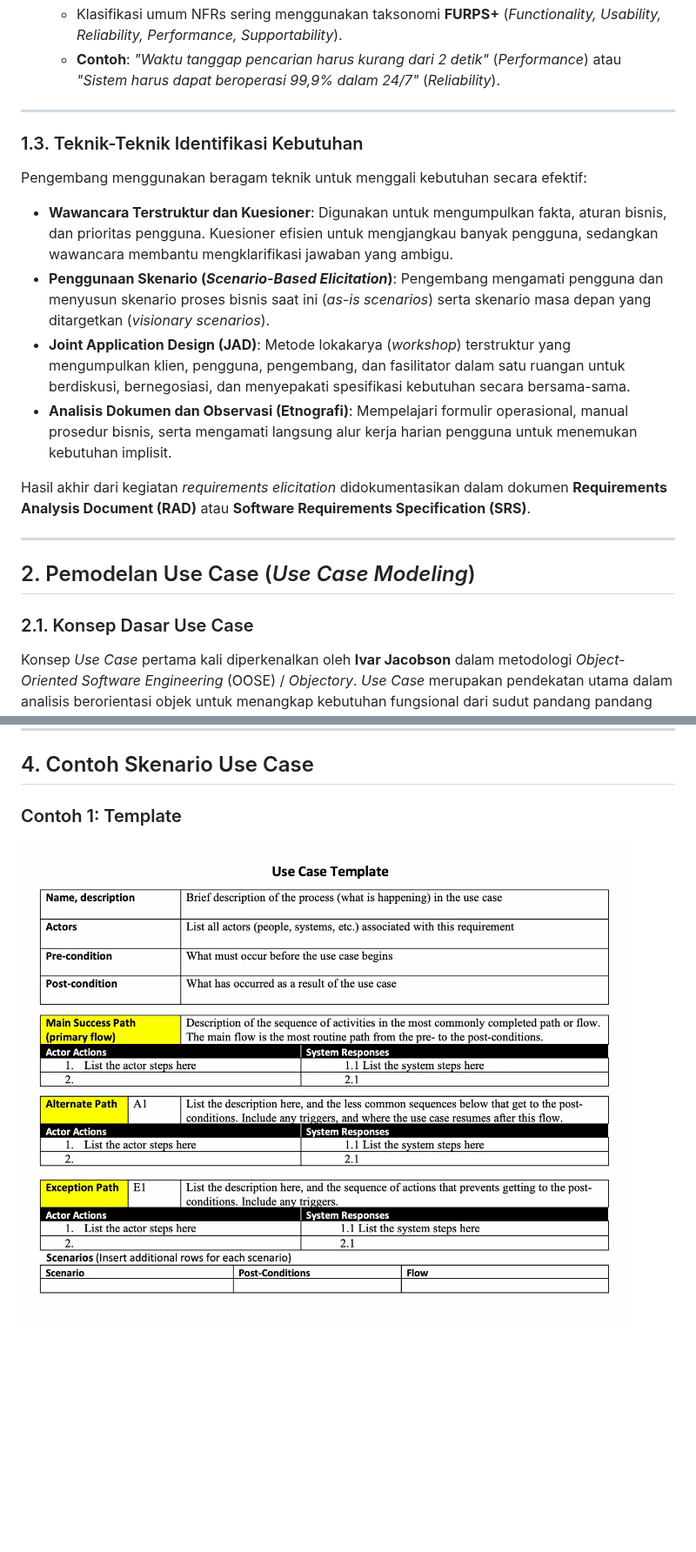
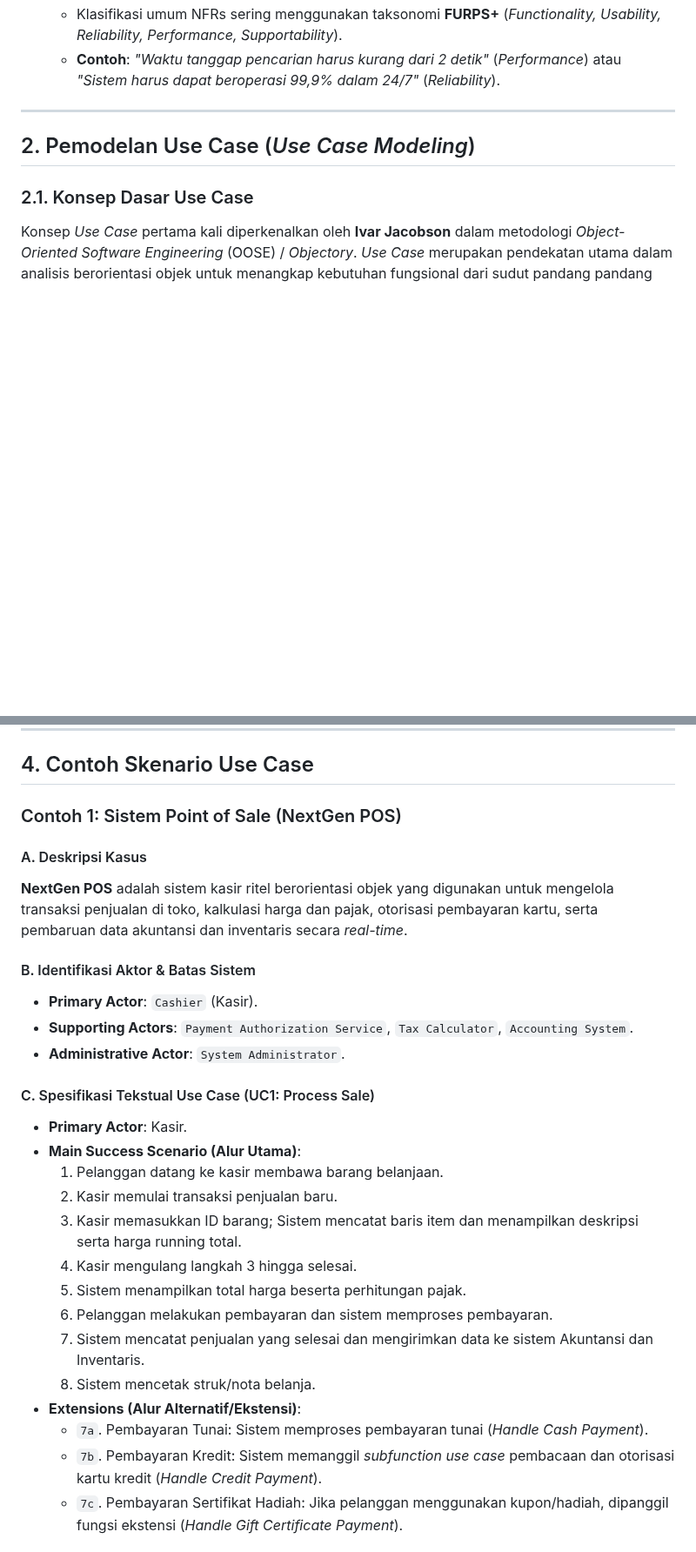
Before and after one commit to ruang-belajar/ooad, a Markdown page: 03-use-case.md, 2 parts joined by grey strips. Shown at 87% size. GitHub-like rendering; blank space fills up the shorter version.

```diff
--- a/03-use-case.md
+++ b/03-use-case.md
@@ -26,19 +26,6 @@ Kebutuhan sistem secara umum dikategorikan menjadi dua jenis utama:
     - Berfokus pada atribut kualitas software seperti performa, keamanan, keandalan, usabilitas, dan ketersediaan.
     - Klasifikasi umum NFRs sering menggunakan taksonomi **FURPS+** (_Functionality, Usability, Reliability, Performance, Supportability_).
     - **Contoh**: _"Waktu tanggap pencarian harus kurang dari 2 detik"_ (_Performance_) atau _"Sistem harus dapat beroperasi 99,9% dalam 24/7"_ (_Reliability_).
-
----
-
-### 1.3. Teknik-Teknik Identifikasi Kebutuhan
-
-Pengembang menggunakan beragam teknik untuk menggali kebutuhan secara efektif:
-
-- **Wawancara Terstruktur dan Kuesioner**: Digunakan untuk mengumpulkan fakta, aturan bisnis, dan prioritas pengguna. Kuesioner efisien untuk mengjangkau banyak pengguna, sedangkan wawancara membantu mengklarifikasi jawaban yang ambigu.
-- **Penggunaan Skenario (_Scenario-Based Elicitation_)**: Pengembang mengamati pengguna dan menyusun skenario proses bisnis saat ini (_as-is scenarios_) serta skenario masa depan yang ditargetkan (_visionary scenarios_).
-- **Joint Application Design (JAD)**: Metode lokakarya (_workshop_) terstruktur yang mengumpulkan klien, pengguna, pengembang, dan fasilitator dalam satu ruangan untuk berdiskusi, bernegosiasi, dan menyepakati spesifikasi kebutuhan secara bersama-sama.
-- **Analisis Dokumen dan Observasi (Etnografi)**: Mempelajari formulir operasional, manual prosedur bisnis, serta mengamati langsung alur kerja harian pengguna untuk menemukan kebutuhan implisit.
-
-Hasil akhir dari kegiatan _requirements elicitation_ didokumentasikan dalam dokumen **Requirements Analysis Document (RAD)** atau **Software Requirements Specification (SRS)**.
 
 ---
 
@@ -285,6 +237,32 @@ Dalam menyusun spesifikasi tekstual _use case_, terdapat beberapa pedoman penuli
 
 ## 4. Contoh Skenario Use Case
 
-### Contoh 1: Template
+### Contoh 1: Sistem Point of Sale (NextGen POS)
 
-![](files/03-uc-2.png)
+#### A. Deskripsi Kasus
+
+**NextGen POS** adalah sistem kasir ritel berorientasi objek yang digunakan untuk mengelola transaksi penjualan di toko, kalkulasi harga dan pajak, otorisasi pembayaran kartu, serta pembaruan data akuntansi dan inventaris secara _real-time_.
+
+#### B. Identifikasi Aktor & Batas Sistem
+
+- **Primary Actor**: `Cashier` (Kasir).
+- **Supporting Actors**: `Payment Authorization Service`, `Tax Calculator`, `Accounting System`.
+- **Administrative Actor**: `System Administrator`.
+
+#### C. Spesifikasi Tekstual Use Case (UC1: Process Sale)
+
+- **Primary Actor**: Kasir.
+- **Main Success Scenario (Alur Utama)**:
+    1. Pelanggan datang ke kasir membawa barang belanjaan.
+    2. Kasir memulai transaksi penjualan baru.
+    3. Kasir memasukkan ID barang; Sistem mencatat baris item dan menampilkan deskripsi serta harga running total.
+    4. Kasir mengulang langkah 3 hingga selesai.
+    5. Sistem menampilkan total harga beserta perhitungan pajak.
+    6. Pelanggan melakukan pembayaran dan sistem memproses pembayaran.
+    7. Sistem mencatat penjualan yang selesai dan mengirimkan data ke sistem Akuntansi dan Inventaris.
+    8. Sistem mencetak struk/nota belanja.
+- **Extensions (Alur Alternatif/Ekstensi)**:
+    - `7a`. Pembayaran Tunai: Sistem memproses pembayaran tunai (_Handle Cash Payment_).
+    - `7b`. Pembayaran Kredit: Sistem memanggil _subfunction use case_ pembacaan dan otorisasi kartu kredit (_Handle Credit Payment_).
+    - `7c`. Pembayaran Sertifikat Hadiah: Jika pelanggan menggunakan kupon/hadiah, dipanggil fungsi ekstensi (_Handle Gift Certificate Payment_).
+
```
Also changed, not shown: other parts of 03-use-case.md (+132 -73 lines), files/03-uc-4.png (added).
